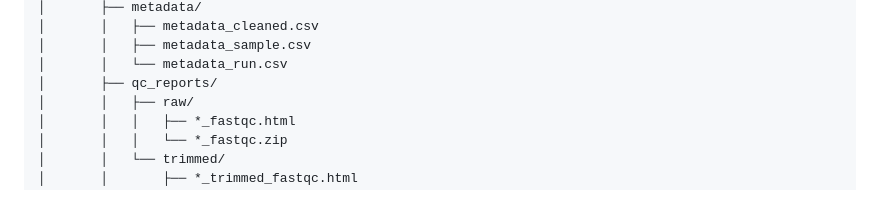
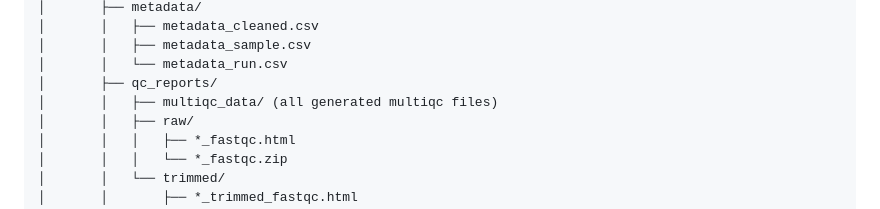
Before and after one commit to egenomics/agb2025, a Markdown page: README.md, the part around the change. Rendered like a GitHub page.

```diff
--- a/README.md
+++ b/README.md
@@ -50,6 +50,7 @@ HdMBioinfo-MicrobiotaPipeline/
 │       │   ├── metadata_sample.csv
 │       │   └── metadata_run.csv
 │       ├── qc_reports/
+│       │   ├── multiqc_data/ (all generated multiqc files)
 │       │   ├── raw/
 │       │   │   ├── *_fastqc.html
 │       │   │   └── *_fastqc.zip
```
